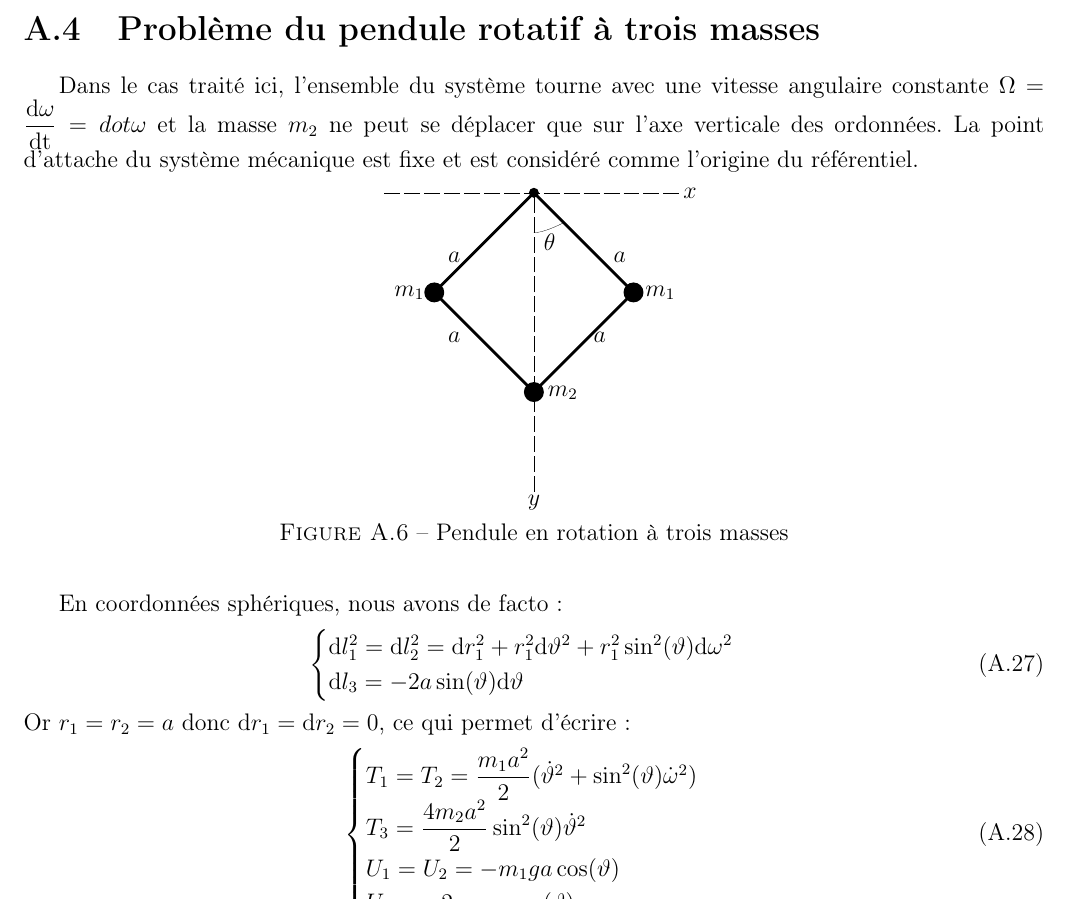
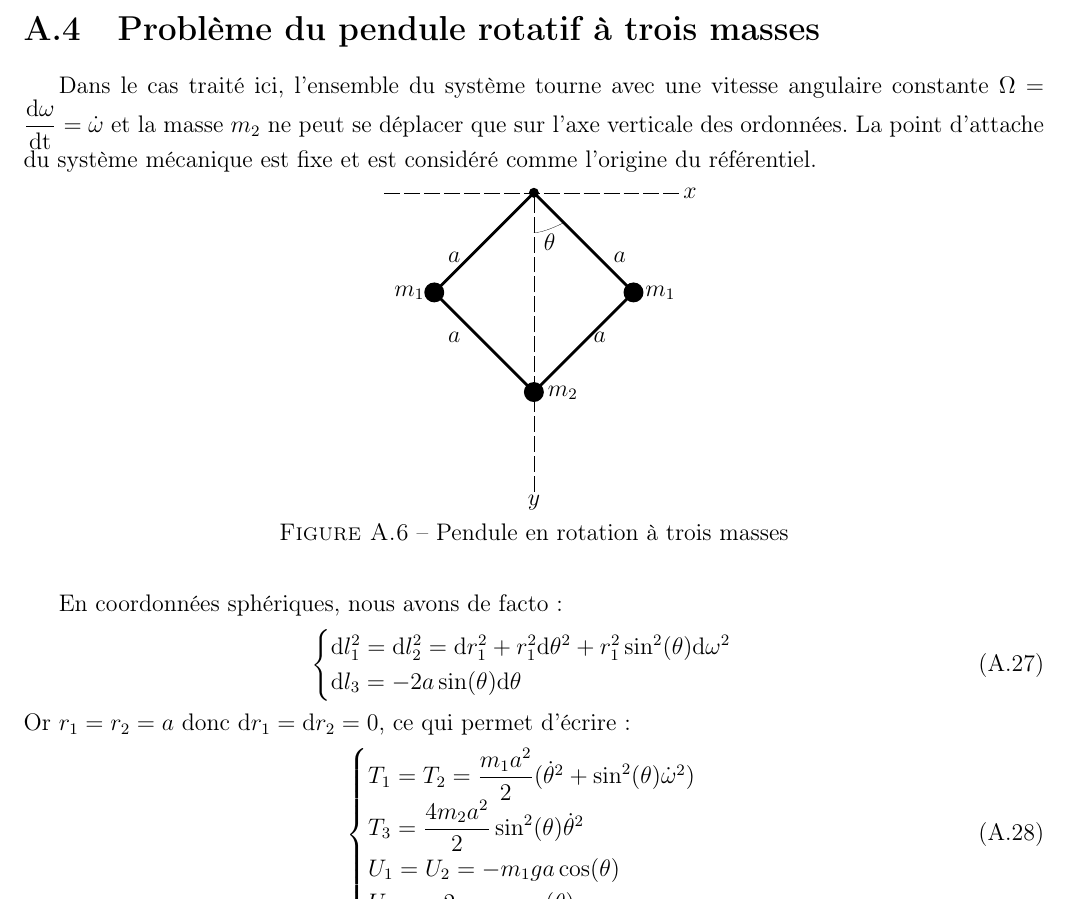
Before and after one commit to SMajerowicz/Physics, a LaTeX document (Mécanique/démonstration.tex, which reads Mécanique/chapters/exercices/chapter-01-exercices.tex): part of page 18 of 20, cut so that both start at the same text. Compiled offline with pdfLaTeX.

Commit message:
Fix/final corrections

```diff
--- a/Mécanique/chapters/exercices/chapter-01-exercices.tex
+++ b/Mécanique/chapters/exercices/chapter-01-exercices.tex
@@ -324,7 +324,7 @@ car les fonctions $a^{2}\alpha^{2}\sin^{2}(\alpha\mathrm{t})$ issue de l'\'energ
 
 \section{Probl\`eme du pendule rotatif à trois masses}
 
-Dans le cas trait\'e ici, l'ensemble du syst\`eme tourne avec une vitesse angulaire constante $\Omega = \dfrac{\mathrm{d}\omega}{\mathrm{dt}} = dot{\omega}$ et la masse $m_{2}$ ne peut se déplacer que sur l'axe verticale des ordonn\'ees. La point d'attache du syst\`eme m\'ecanique est fixe et est consid\'er\'e comme l'origine du r\'ef\'erentiel.
+Dans le cas trait\'e ici, l'ensemble du syst\`eme tourne avec une vitesse angulaire constante $\Omega = \dfrac{\mathrm{d}\omega}{\mathrm{dt}} = \dot{\omega}$ et la masse $m_{2}$ ne peut se déplacer que sur l'axe verticale des ordonn\'ees. La point d'attache du syst\`eme m\'ecanique est fixe et est consid\'er\'e comme l'origine du r\'ef\'erentiel.
 
 \begin{figure}[htb!]
 	\begin{center}
@@ -352,23 +352,23 @@ Dans le cas trait\'e ici, l'ensemble du syst\`eme tourne avec une vitesse angula
 			\qbezier(75,130),(80,130),(90,135)
 			\put(80,121){$\theta$}
 		\end{picture}
-		\caption{Pendule en rotation à trois masses}\label{FIG:1_5}
+		\caption{Pendule en rotation à trois masses}\label{FIG:1_6}
 	\end{center}
 \end{figure}
 En coordonn\'ees sph\'eriques, nous avons de facto :
 \be
 	\begin{cases}
-		\mathrm{d}l_{1}^{2} = \mathrm{d}l_{2}^{2} = \mathrm{d}r_{1}^{2} + r_{1}^{2}\mathrm{d}\vartheta^{2} + r_{1}^{2}\sin^{2}(\vartheta)\mathrm{d}\omega^{2} \\
-		\mathrm{d}l_{3} = -2a\sin(\vartheta)\mathrm{d}\vartheta
+		\mathrm{d}l_{1}^{2} = \mathrm{d}l_{2}^{2} = \mathrm{d}r_{1}^{2} + r_{1}^{2}\mathrm{d}\theta^{2} + r_{1}^{2}\sin^{2}(\theta)\mathrm{d}\omega^{2} \\
+		\mathrm{d}l_{3} = -2a\sin(\theta)\mathrm{d}\theta
 	\end{cases}
 \ee
 Or $r_{1} = r_{2} = a$ donc $\mathrm{d}r_{1} = \mathrm{d}r_{2} = 0$, ce qui permet d'\'ecrire :
 \be
 	\begin{cases}
-		T_{1} = T_{2} = \dfrac{m_{1}a^{2}}{2}(\dot{\vartheta}^{2} + \sin^{2}(\vartheta)\dot{\omega}^{2}) \\
-		T_{3} = \dfrac{4m_{2}a^{2}}{2}\sin^{2}(\vartheta)\dot{\vartheta}^{2} \\
-		U_{1} = U_{2} = -m_{1}ga\cos(\vartheta) \\
-		U_{3} = -2m_{2}ga\cos(\vartheta)
+		T_{1} = T_{2} = \dfrac{m_{1}a^{2}}{2}(\dot{\theta}^{2} + \sin^{2}(\theta)\dot{\omega}^{2}) \\
+		T_{3} = \dfrac{4m_{2}a^{2}}{2}\sin^{2}(\theta)\dot{\theta}^{2} \\
+		U_{1} = U_{2} = -m_{1}ga\cos(\theta) \\
+		U_{3} = -2m_{2}ga\cos(\theta)
 	\end{cases}
 \ee
 La fonction de Lagrange du syst\`eme m\'ecanique est alors :
```
Also changed, not shown: Mécanique/démonstration.pdf, Mécanique/chapters/exercices/chapter-01-exercices.tex (6 more changed lines).
